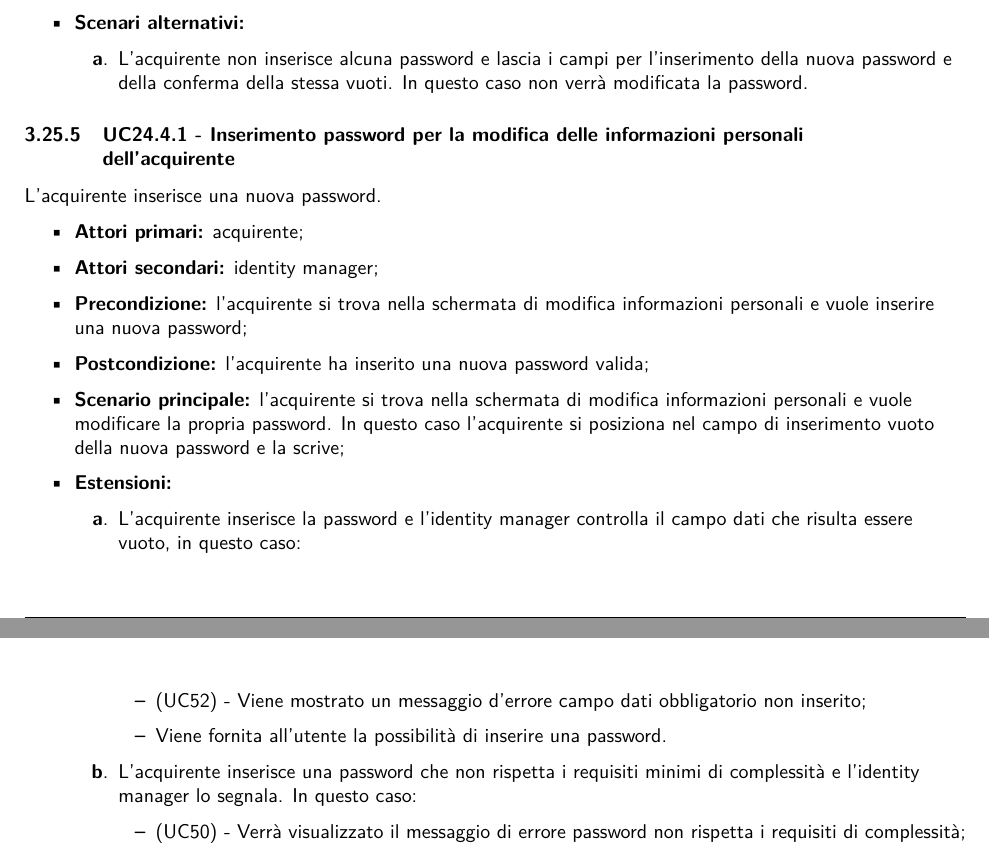
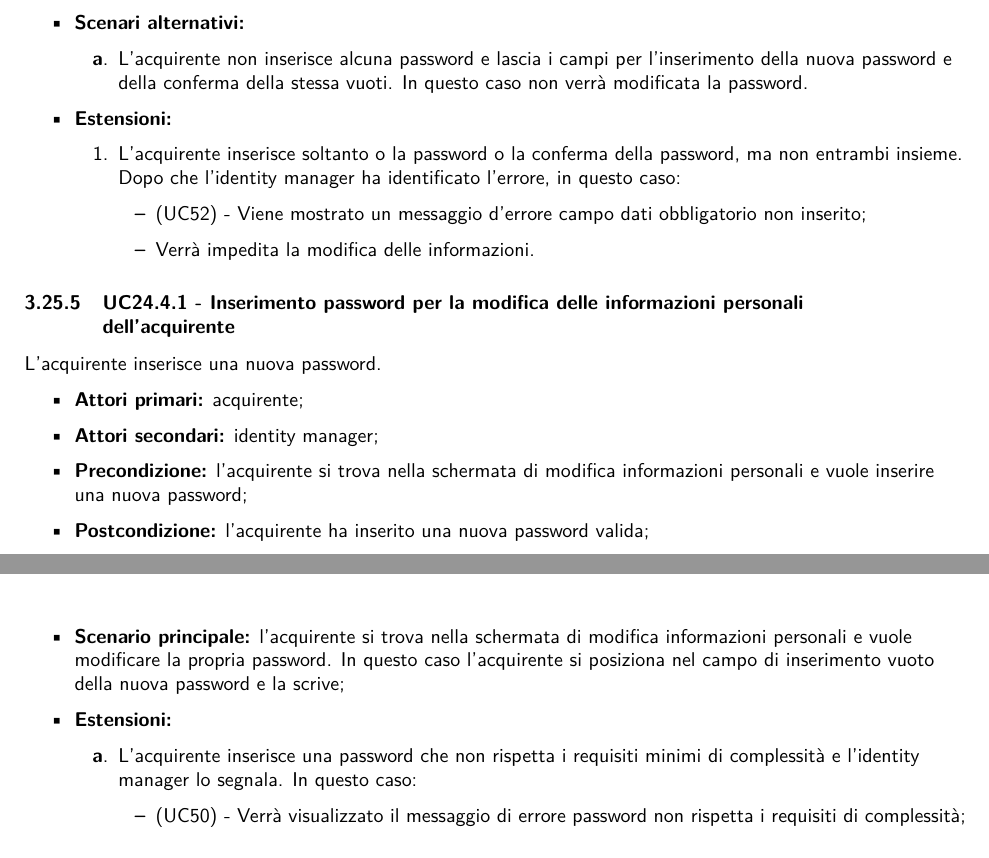
Before and after one commit to NotOnlyStudents/Documentazione, a LaTeX document (DocumentiPubblici/AnalisiDeiRequisiti/AnalisiDeiRequisiti_v1.14.tex, which reads DocumentiPubblici/AnalisiDeiRequisiti/Sezioni/CasiUso/Acquirente/GestioneAccountAcquirente.tex): two parts of pages 40 and 41 of 78, joined at a grey line, cut so that both start at the same text. Compiled offline with pdfLaTeX.

Commit message:
Modificata la modifica delle informazioni dell'acquirente

```diff
--- a/DocumentiPubblici/AnalisiDeiRequisiti/Sezioni/CasiUso/Acquirente/GestioneAccountAcquirente.tex
+++ b/DocumentiPubblici/AnalisiDeiRequisiti/Sezioni/CasiUso/Acquirente/GestioneAccountAcquirente.tex
@@ -144,6 +144,14 @@ L'acquirente vuole modificare la propria password.
     \begin{enumerate}[label=\lett]
     	\item L'acquirente non inserisce alcuna password e lascia i campi per l'inserimento della nuova password e della conferma della stessa vuoti. In questo caso non verrà modificata la password.
     \end{enumerate}
+    \item \textbf{Estensioni:}
+    \begin{enumerate}
+        \item L'acquirente inserisce soltanto o la password o la conferma della password, ma non entrambi insieme. Dopo che l'identity manager ha identificato l'errore, in questo caso:
+		\begin{itemize}
+			\item (UC\ref{estensione:campo-obbligatorio-non-inserito}) - Viene mostrato un messaggio d'errore campo dati obbligatorio non inserito;
+			\item Verrà impedita la modifica delle informazioni.
+		\end{itemize}
+    \end{enumerate}
 \end{itemize}
 
 \subSubUC{Inserimento password per la modifica delle informazioni personali dell'acquirente}
@@ -158,11 +166,6 @@ L'acquirente inserisce una nuova password.
     \item \textbf{Scenario principale:} l'acquirente si trova nella schermata di modifica informazioni personali e vuole modificare la propria password. In questo caso l'acquirente si posiziona nel campo di inserimento vuoto della nuova password e la scrive;
     \item \textbf{Estensioni:}
     \begin{enumerate}[label=\lett]
-        \item L'acquirente inserisce la password e l'identity manager controlla il campo dati che risulta essere vuoto, in questo caso:
-		\begin{itemize}
-			\item (UC\ref{estensione:campo-obbligatorio-non-inserito}) - Viene mostrato un messaggio d'errore campo dati obbligatorio non inserito;
-			\item Viene fornita all'utente la possibilità di inserire una password.
-		\end{itemize}
         \item L'acquirente inserisce una password che non rispetta i requisiti minimi di complessità e l'identity manager lo segnala. In questo caso:
         \begin{itemize}
             \item (UC\ref{estensione:password-non-valida}) - Verrà visualizzato il messaggio di errore password non rispetta i requisiti di complessità;
```
Also changed, not shown: DocumentiPubblici/AnalisiDeiRequisiti/Sezioni/CasiUso/AccessoAllaPiattaforma.tex (+1 -0 lines), DocumentiPubblici/AnalisiDeiRequisiti/Sezioni/CasiUso/Acquirente/GestioneAccountAcquirente.tex (5 more changed lines).
